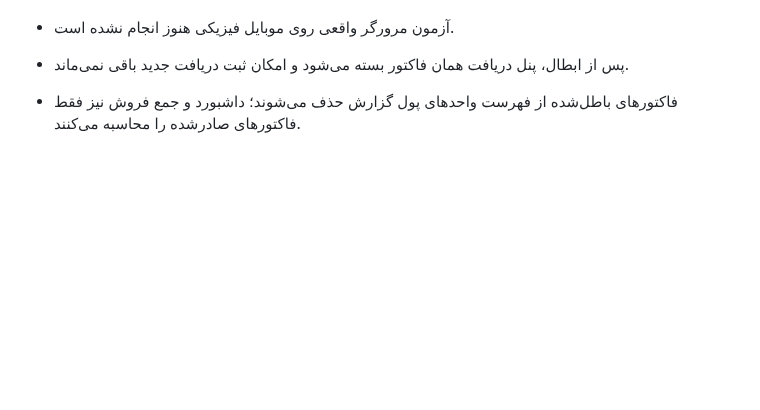
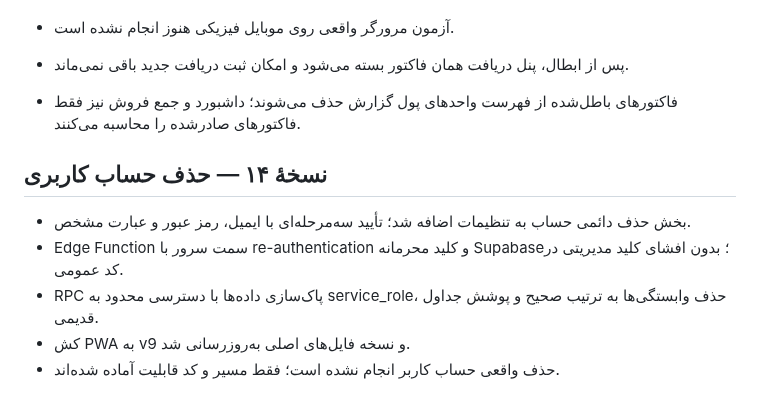
Before and after one commit to AhmadZamani031/Forushnameh, a Markdown page: CHANGELOG-v13.md, the part around the change. GitHub-like rendering; blank space fills up the shorter version.

Commit message:
Document version 14 account deletion

```diff
--- a/CHANGELOG-v13.md
+++ b/CHANGELOG-v13.md
@@ -34,3 +34,10 @@
 
 - پس از ابطال، پنل دریافت همان فاکتور بسته می‌شود و امکان ثبت دریافت جدید باقی نمی‌ماند.
 - فاکتورهای باطل‌شده از فهرست واحدهای پول گزارش حذف می‌شوند؛ داشبورد و جمع فروش نیز فقط فاکتورهای صادرشده را محاسبه می‌کنند.
+
+## نسخهٔ ۱۴ — حذف حساب کاربری
+- بخش حذف دائمی حساب به تنظیمات اضافه شد؛ تأیید سه‌مرحله‌ای با ایمیل، رمز عبور و عبارت مشخص.
+- Edge Function سمت سرور با re-authentication و کلید محرمانه Supabase؛ بدون افشای کلید مدیریتی در کد عمومی.
+- RPC پاک‌سازی داده‌ها با دسترسی محدود به service_role، حذف وابستگی‌ها به ترتیب صحیح و پوشش جداول قدیمی.
+- کش PWA به v9 و نسخه فایل‌های اصلی به‌روزرسانی شد.
+- حذف واقعی حساب کاربر انجام نشده است؛ فقط مسیر و کد قابلیت آماده شده‌اند.
```
